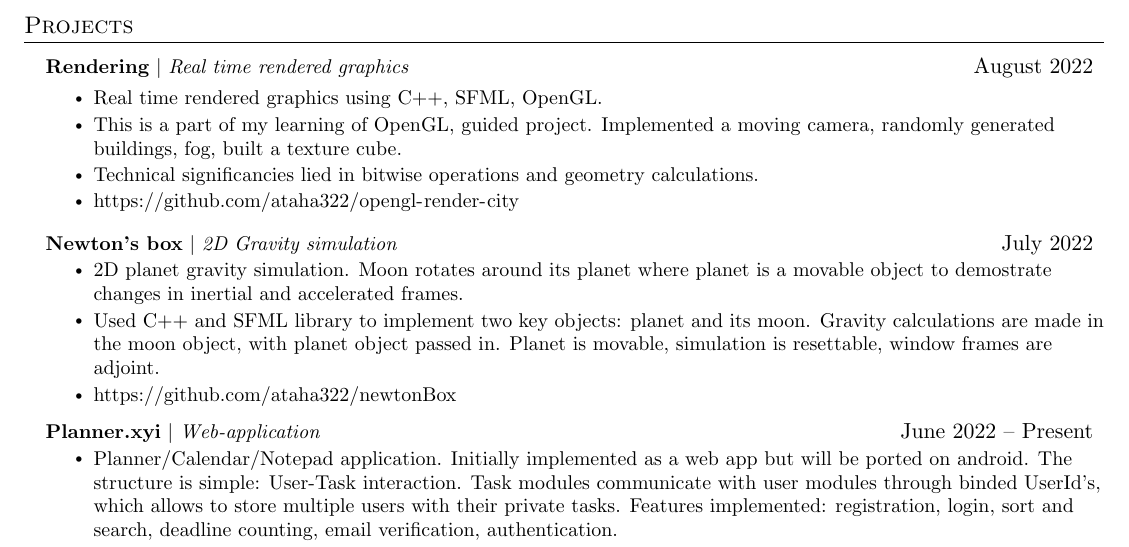
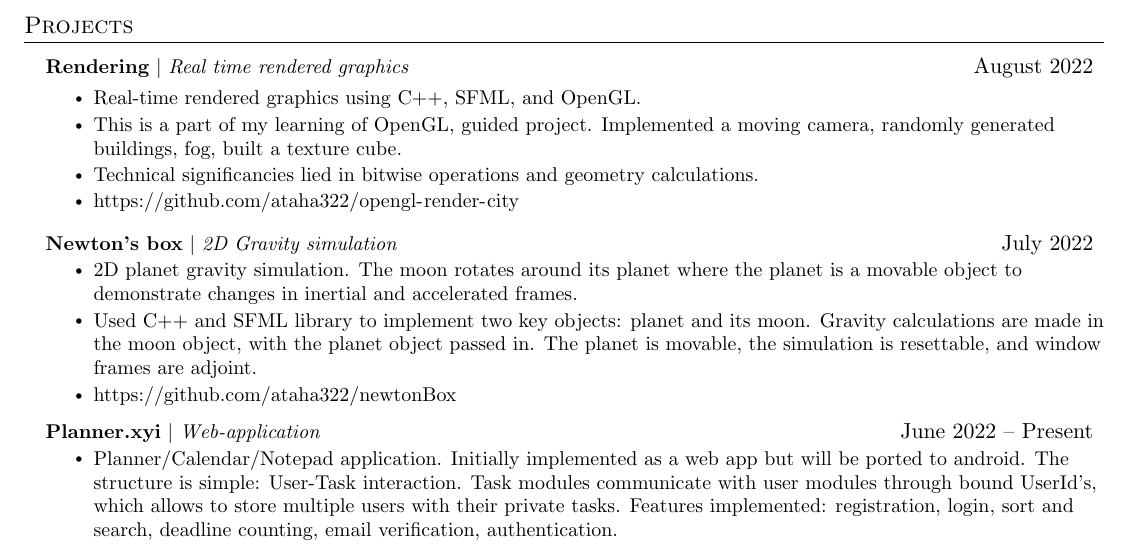
Before and after one commit to ataha322/resume, a LaTeX CV (resume-Ata.tex): part of the page, cut so that both start at the same text. Compiled offline with pdfLaTeX.

Commit message:
oct 3 2022

```diff
--- a/resume-Ata.tex
+++ b/resume-Ata.tex
@@ -153,7 +153,7 @@
           {\textbf{Rendering} $|$ \emph{Real time rendered graphics}}{August 2022}
 
           \resumeItemListStart
-            \resumeItem{Real time rendered graphics using C++, SFML, OpenGL.}
+            \resumeItem{Real-time rendered graphics using C++, SFML, and OpenGL.}
             \resumeItem{This is a part of my learning of OpenGL, guided project. Implemented a moving camera, randomly generated buildings, fog, built a texture cube.}
             \resumeItem{Technical significancies lied in bitwise operations and geometry calculations.}
             \resumeItem{\url{https://github.com/ataha322/opengl-render-city}}
@@ -162,15 +162,15 @@
     \resumeProjectHeading
           {\textbf{Newton's box} $|$ \emph{2D Gravity simulation}}{July 2022}
           \resumeItemListStart
-            \resumeItem{2D planet gravity simulation. Moon rotates around its planet where planet is a movable object to demostrate changes in inertial and accelerated frames.}
-            \resumeItem{Used C++ and SFML library to implement two key objects: planet and its moon. Gravity calculations are made in the moon object, with planet object passed in. Planet is movable, simulation is resettable, window frames are adjoint.}
+            \resumeItem{2D planet gravity simulation. The moon rotates around its planet where the planet is a movable object to demonstrate changes in inertial and accelerated frames.}
+            \resumeItem{Used C++ and SFML library to implement two key objects: planet and its moon. Gravity calculations are made in the moon object, with the planet object passed in. The planet is movable, the simulation is resettable, and window frames are adjoint.}
             \resumeItem{\url{https://github.com/ataha322/newtonBox}}
           \resumeItemListEnd
 
     \resumeProjectHeading
           {\textbf{Planner.xyi} $|$ \emph{Web-application}}{June 2022 -- Present}
           \resumeItemListStart
-            \resumeItem{Planner/Calendar/Notepad application. Initially implemented as a web app but will be ported on android. The structure is simple: User-Task interaction. Task modules communicate with user modules through binded UserId's, which allows to store multiple users with their private tasks. Features implemented: registration, login, sort and search, deadline counting, email verification, authentication.}
+            \resumeItem{Planner/Calendar/Notepad application. Initially implemented as a web app but will be ported to android. The structure is simple: User-Task interaction. Task modules communicate with user modules through bound UserId's, which allows to store multiple users with their private tasks. Features implemented: registration, login, sort and search, deadline counting, email verification, authentication.}
             \resumeItem{Wrote the backing code with Golang due to the use of the GORM library and use of concurrency with goroutines.}
             \resumeItem{Packaged this program into the docker container for its easy portability.}
             \resumeItem{Stored data in MySQL tables. Cached and encrypted the data with Redis and JWT respectively.}
```
Also changed, not shown: resume-Ata.pdf.
